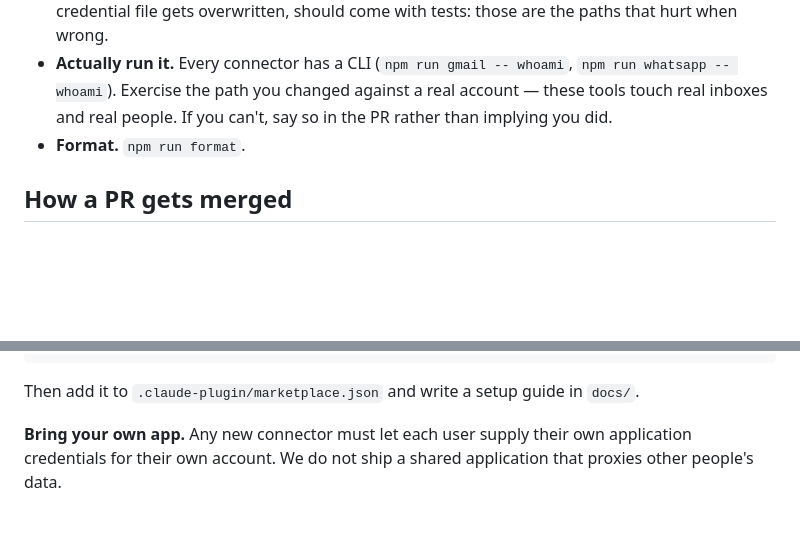
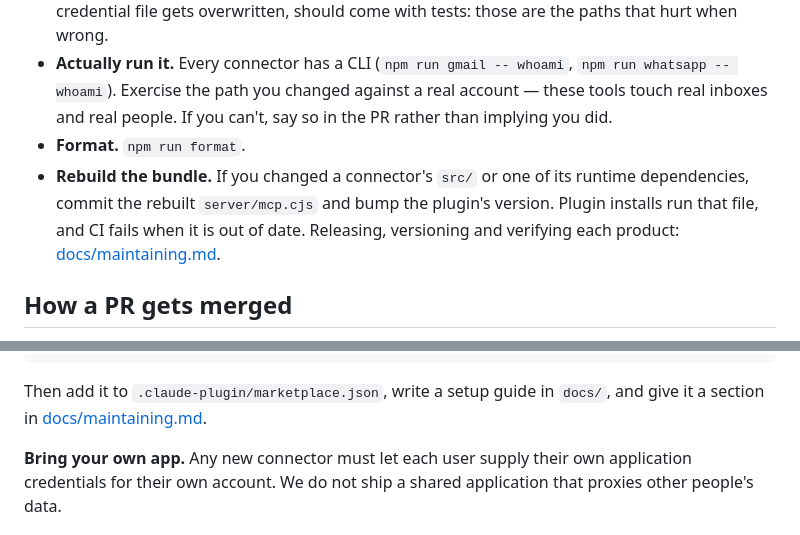
Before and after one commit to pappcorn/universe, a Markdown page: CONTRIBUTING.md, 2 parts joined by grey strips. Drawn GitHub-style; blank space fills up the shorter version.

````diff
--- a/CONTRIBUTING.md
+++ b/CONTRIBUTING.md
@@ -28,6 +28,11 @@ standalone publishable npm package.
   account — these tools touch real inboxes and real people. If you can't, say so
   in the PR rather than implying you did.
 - **Format.** `npm run format`.
+- **Rebuild the bundle.** If you changed a connector's `src/` or one of its
+  runtime dependencies, commit the rebuilt `server/mcp.cjs` and bump the
+  plugin's version. Plugin installs run that file, and CI fails when it is out of
+  date. Releasing, versioning and verifying each product:
+  [docs/maintaining.md](docs/maintaining.md).
 
 ## How a PR gets merged
 
@@ -117,8 +122,8 @@ packages/<name>-mcp/
     └── cli.ts      # CLI entry point
 ```
 
-Then add it to `.claude-plugin/marketplace.json` and write a setup guide in
-`docs/`.
+Then add it to `.claude-plugin/marketplace.json`, write a setup guide in
+`docs/`, and give it a section in [docs/maintaining.md](docs/maintaining.md).
 
 **Bring your own app.** Any new connector must let each user supply their own
 application credentials for their own account. We do not ship a shared
````
Also changed, not shown: README.md (+3 -0 lines), docs/maintaining.md (added, +403 -0 lines).
